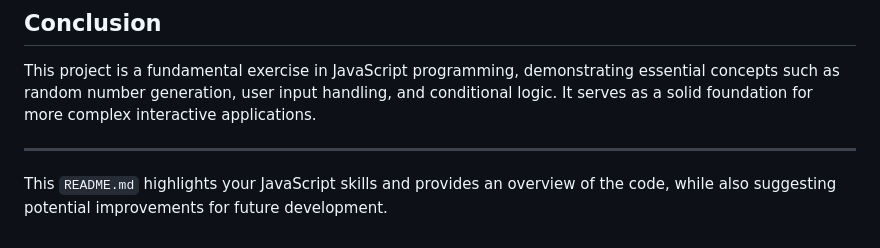
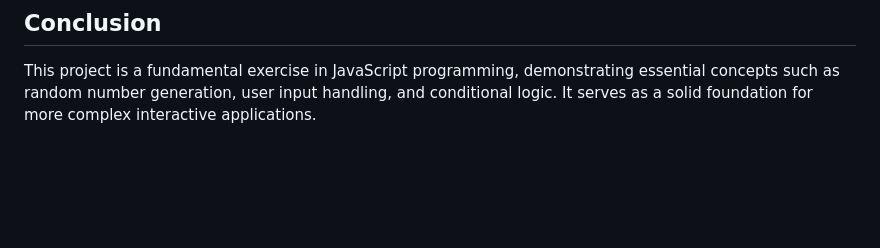
Before and after one commit to jntbatra/rock_papaer_scissors, a Markdown page: README.md, the part around the change. GitHub-like rendering; blank space fills up the shorter version.

```diff
--- a/README.md
+++ b/README.md
@@ -96,7 +96,3 @@ while (score_h < 5 && score_c < 5) {
 ## Conclusion
 
 This project is a fundamental exercise in JavaScript programming, demonstrating essential concepts such as random number generation, user input handling, and conditional logic. It serves as a solid foundation for more complex interactive applications.
-
----
-
-This `README.md` highlights your JavaScript skills and provides an overview of the code, while also suggesting potential improvements for future development.
```
